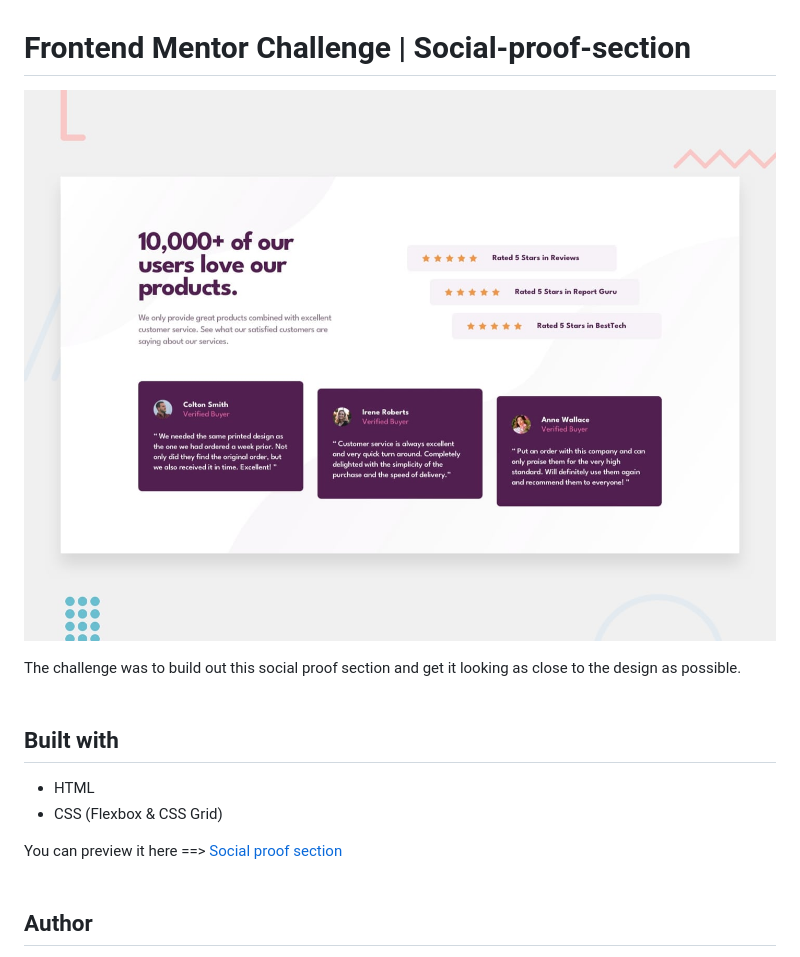
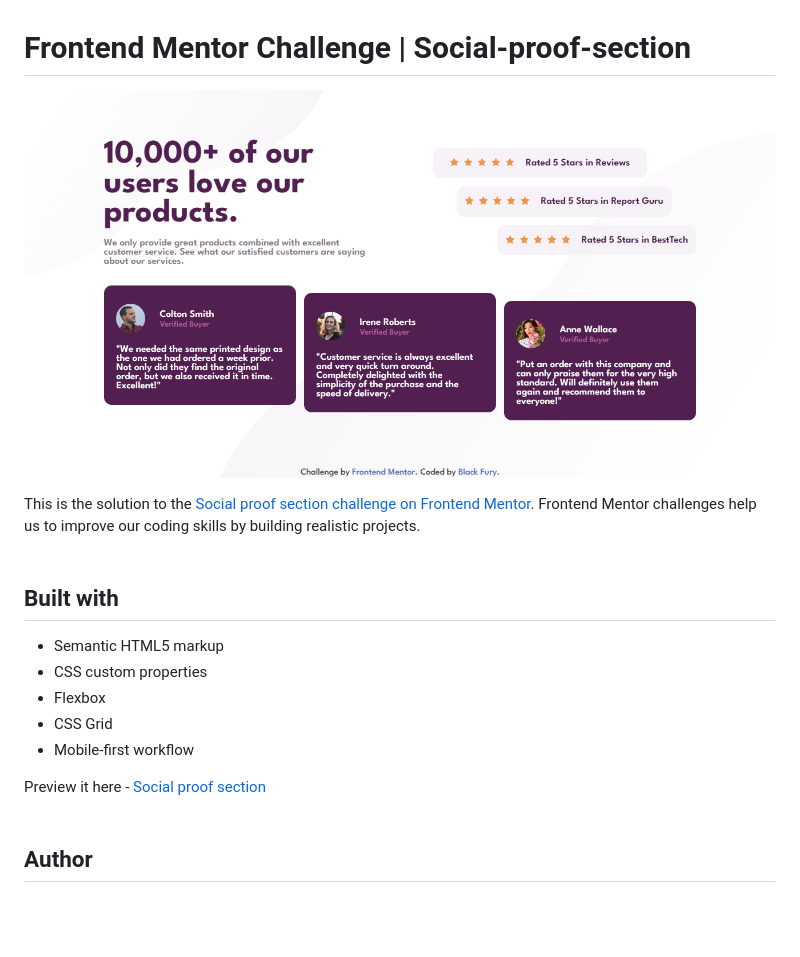
Before and after one commit to id-dev3/Social-proof-section, a Markdown page: README.md, the part around the change printed below. Rendered like a GitHub page; pictures changed too: design/Screenshot-of-my-own-design.png (added); blank space fills up the shorter version.

```diff
--- a/README.md
+++ b/README.md
@@ -1,17 +1,18 @@
 # Frontend Mentor Challenge | Social-proof-section
 
-![Design preview for the Social proof section coding challenge](./design/desktop-preview.jpg)
+![Design preview for the Social proof section coding challenge](./design/Screenshot-of-my-own-design.png)
 
-The challenge was to build out this social proof section and get it looking as close to the design as possible. <br><br>
+This is the solution to the [Social proof section challenge on Frontend Mentor](https://www.frontendmentor.io/solutions/build-a-social-proof-section-using-html-css-flexbox-css-grid-2-XqkEQyM8). Frontend Mentor challenges help us to improve our coding skills by building realistic projects. <br><br>
 
 ## Built with
 
-<ul>
-    <li>HTML</li>
-    <li>CSS (Flexbox & CSS Grid)</li>
-</ul>
+- Semantic HTML5 markup
+- CSS custom properties
+- Flexbox
+- CSS Grid
+- Mobile-first workflow
 
-You can preview it here ==> <a href="https://blackfury117.github.io/Social-proof-section/" target="_blank">Social proof section</a> <br><br>
+Preview it here - [Social proof section](https://blackfury117.github.io/Social-proof-section/) <br><br>
 
 ## Author
 
```
Also changed, not shown: other parts of README.md (+3 -3 lines).
